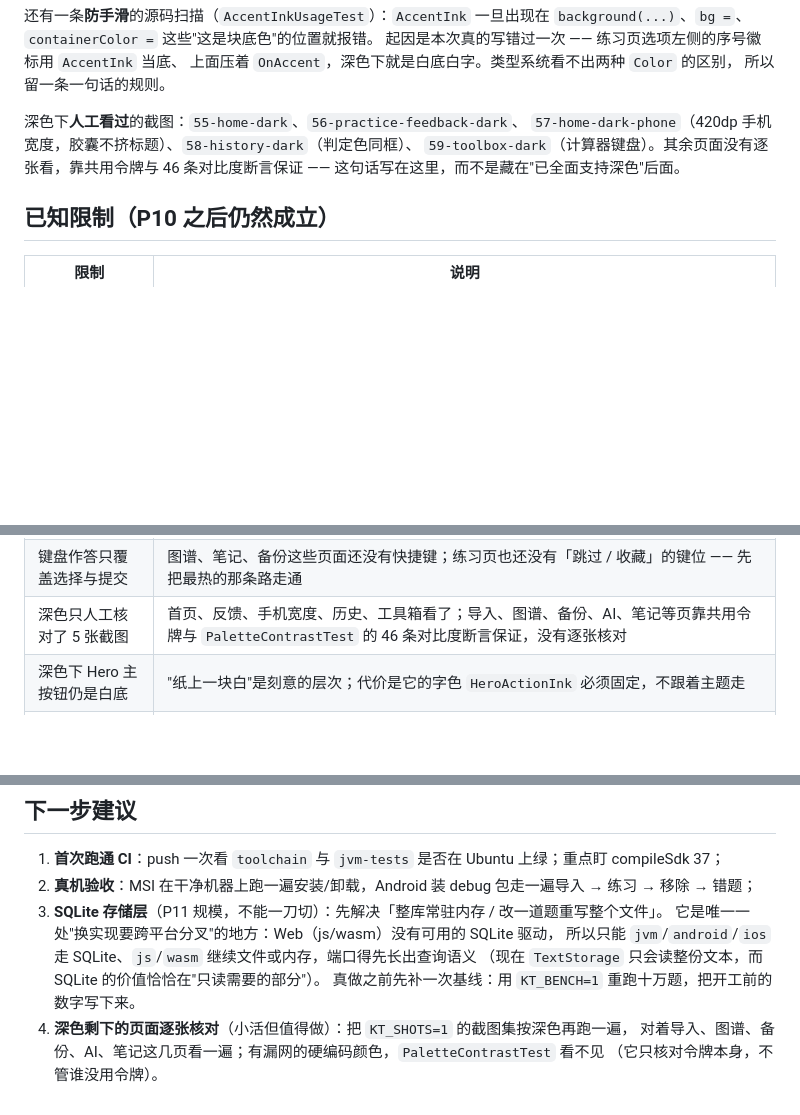
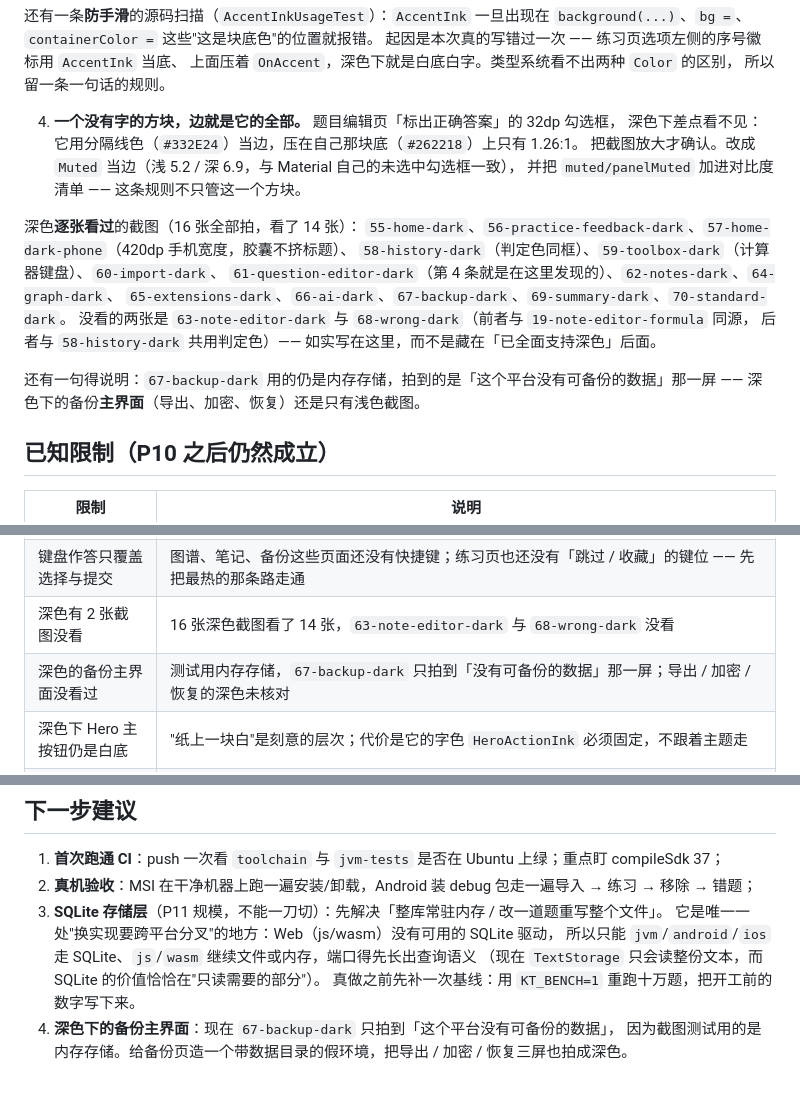
Before and after one commit to YOUXICHUNMI/Knowledge-Trainer, a Markdown page: docs/STATUS-P10.md, 3 parts joined by grey strips. Drawn GitHub-style; blank space fills up the shorter version.

Commit message:
docs(theme): 深色逐页核对结果、控件边的规则与剩余限制
- STATUS-P10 第 18 节补第 4 条教训（没有字的方块，边就是它的全部）、列出 16 张深色截图
  与没看的 2 张；截图数 59 → 70；已知限制换成「2 张没看」「备份主界面没看过」。
- UI-DESIGN 第 18 节补「没有字的控件用 Muted 当边，PanelBorder 只用来分隔」，
  验收方式改成 48 条对比度 + 16 张深色截图；已知限制补「分隔线边只有 1.3:1」。
- 下一步第 4 条换成「深色下的备份主界面」（测试用内存存储，只拍到空状态那一屏）。

```diff
--- a/docs/STATUS-P10.md
+++ b/docs/STATUS-P10.md
@@ -548,10 +548,21 @@ P10 交付后回看首页，发现一个功能缺口：题库只能导入，**
 上面压着 `OnAccent`，深色下就是白底白字。类型系统看不出两种 `Color` 的区别，
 所以留一条一句话的规则。
 
-深色下**人工看过**的截图：`55-home-dark`、`56-practice-feedback-dark`、
-`57-home-dark-phone`（420dp 手机宽度，胶囊不挤标题）、`58-history-dark`（判定色同框）、
-`59-toolbox-dark`（计算器键盘）。其余页面没有逐张看，靠共用令牌与 46 条对比度断言保证 ——
-这句话写在这里，而不是藏在"已全面支持深色"后面。
+4. **一个没有字的方块，边就是它的全部。** 题目编辑页「标出正确答案」的 32dp 勾选框，
+   深色下差点看不见：它用分隔线色（`#332E24`）当边，压在自己那块底（`#262218`）上只有 1.26:1。
+   把截图放大才确认。改成 `Muted` 当边（浅 5.2 / 深 6.9，与 Material 自己的未选中勾选框一致），
+   并把 `muted/panelMuted` 加进对比度清单 —— 这条规则不只管这一个方块。
+
+深色**逐张看过**的截图（16 张全部拍，看了 14 张）：
+`55-home-dark`、`56-practice-feedback-dark`、`57-home-dark-phone`（420dp 手机宽度，胶囊不挤标题）、
+`58-history-dark`（判定色同框）、`59-toolbox-dark`（计算器键盘）、`60-import-dark`、
+`61-question-editor-dark`（第 4 条就是在这里发现的）、`62-notes-dark`、`64-graph-dark`、
+`65-extensions-dark`、`66-ai-dark`、`67-backup-dark`、`69-summary-dark`、`70-standard-dark`。
+没看的两张是 `63-note-editor-dark` 与 `68-wrong-dark`（前者与 `19-note-editor-formula` 同源，
+后者与 `58-history-dark` 共用判定色）—— 如实写在这里，而不是藏在「已全面支持深色」后面。
+
+还有一句得说明：`67-backup-dark` 用的仍是内存存储，拍到的是「这个平台没有可备份的数据」那一屏 ——
+深色下的备份**主界面**（导出、加密、恢复）还是只有浅色截图。
 
 ## 已知限制（P10 之后仍然成立）
 
@@ -567,7 +578,8 @@ P10 交付后回看首页，发现一个功能缺口：题库只能导入，**
 | 存储层仍是文件 | 与 P9 相同：目录 + 每库 NDJSON，不是 SQLite；十万题能开（3ms），但整库解析仍要 538ms / 113MB |
 | 界面语言只有中文 | 多语言做的是题库语言；`SKILL.md`、应用文案仍是硬编码中文 |
 | 键盘作答只覆盖选择与提交 | 图谱、笔记、备份这些页面还没有快捷键；练习页也还没有「跳过 / 收藏」的键位 —— 先把最热的那条路走通 |
-| 深色只人工核对了 5 张截图 | 首页、反馈、手机宽度、历史、工具箱看了；导入、图谱、备份、AI、笔记等页靠共用令牌与 `PaletteContrastTest` 的 46 条对比度断言保证，没有逐张核对 |
+| 深色有 2 张截图没看 | 16 张深色截图看了 14 张，`63-note-editor-dark` 与 `68-wrong-dark` 没看 |
+| 深色的备份主界面没看过 | 测试用内存存储，`67-backup-dark` 只拍到「没有可备份的数据」那一屏；导出 / 加密 / 恢复的深色未核对 |
 | 深色下 Hero 主按钮仍是白底 | "纸上一块白"是刻意的层次；代价是它的字色 `HeroActionInk` 必须固定，不跟着主题走 |
 | 浅色的 `Faint` 只有 2.95:1 | 它只用于计数、脚注这类提示级文字，不承担正文；深色下同一项是 4.46:1 |
 | 换主题时整棵树重建 | 滚动位置与局部展开状态会重置（切主题是低频动作，换来的是"一处定义、处处跟随"） |
@@ -583,6 +595,5 @@ P10 交付后回看首页，发现一个功能缺口：题库只能导入，**
    所以只能 `jvm`/`android`/`ios` 走 SQLite、`js`/`wasm` 继续文件或内存，端口得先长出查询语义
    （现在 `TextStorage` 只会读整份文本，而 SQLite 的价值恰恰在"只读需要的部分"）。
    真做之前先补一次基线：用 `KT_BENCH=1` 重跑十万题，把开工前的数字写下来。
-4. **深色剩下的页面逐张核对**（小活但值得做）：把 `KT_SHOTS=1` 的截图集按深色再跑一遍，
-   对着导入、图谱、备份、AI、笔记这几页看一遍；有漏网的硬编码颜色，`PaletteContrastTest` 看不见
-   （它只核对令牌本身，不管谁没用令牌）。
+4. **深色下的备份主界面**：现在 `67-backup-dark` 只拍到「这个平台没有可备份的数据」，
+   因为截图测试用的是内存存储。给备份页造一个带数据目录的假环境，把导出 / 加密 / 恢复三屏也拍成深色。
```
Also changed, not shown: other parts of docs/STATUS-P10.md (+1 -1 lines), README.md (+1 -1 lines), docs/UI-DESIGN.md (+10 -3 lines).
